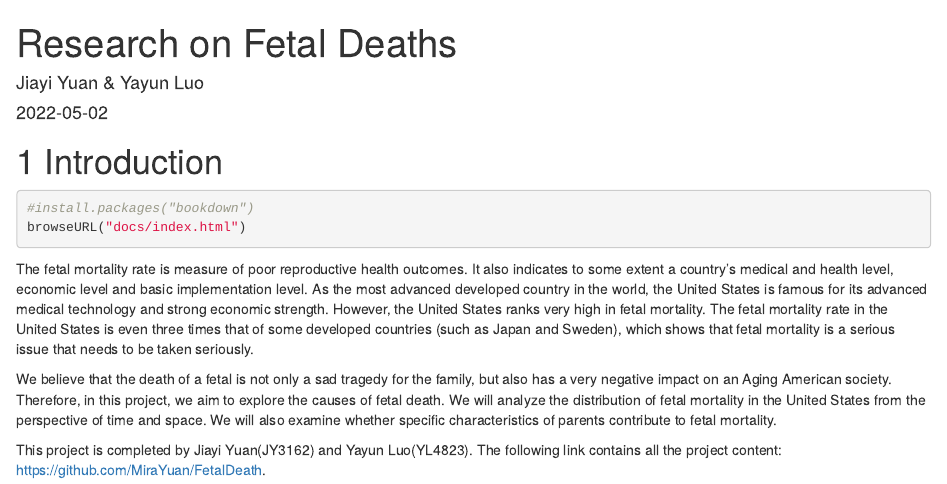
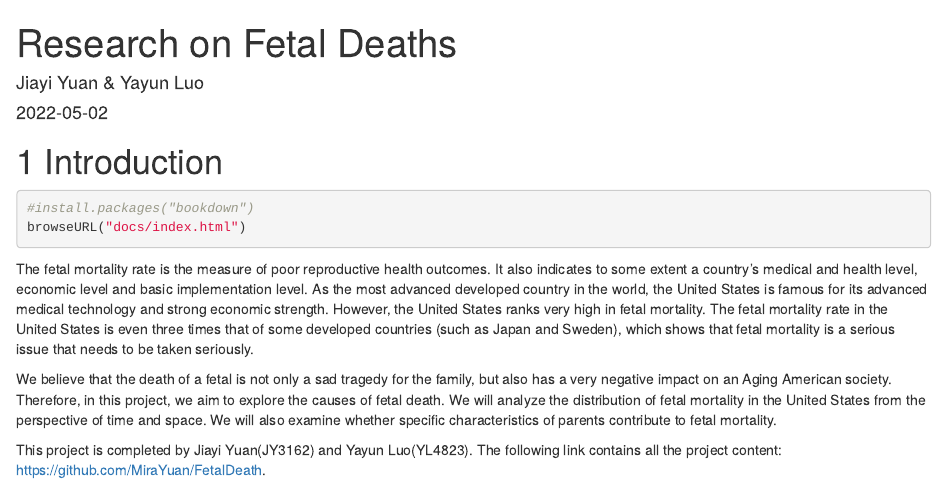
Before and after one commit to MiraYuan/FetalDeath, an R Markdown document (index.Rmd): the page in a window 1100 px wide, from its top. Rendered offline with R 4.5, knitr and Pandoc, with nearby package versions; drawn as R Markdown's standard HTML page in place of the format the file asks for.

Commit message:
05-02 16:32

````diff
--- a/index.Rmd
+++ b/index.Rmd
@@ -12,7 +12,7 @@ site: bookdown::bookdown_site
 browseURL("docs/index.html")
 ```
 
-The fetal mortality rate is measure of poor reproductive health outcomes. It also indicates to some extent a country's medical and health level, economic level and basic implementation level. As the most advanced developed country in the world, the United States is famous for its advanced medical technology and strong economic strength. However, the United States ranks very high in fetal mortality. The fetal mortality rate in the United States is even three times that of some developed countries (such as Japan and Sweden), which shows that fetal mortality is a serious issue that needs to be taken seriously.
+The fetal mortality rate is the measure of poor reproductive health outcomes. It also indicates to some extent a country's medical and health level, economic level and basic implementation level. As the most advanced developed country in the world, the United States is famous for its advanced medical technology and strong economic strength. However, the United States ranks very high in fetal mortality. The fetal mortality rate in the United States is even three times that of some developed countries (such as Japan and Sweden), which shows that fetal mortality is a serious issue that needs to be taken seriously.
 
 
 We believe that the death of a fetal is not only a sad tragedy for the family, but also has a very negative impact on an Aging American society. Therefore, in this project, we aim to explore the causes of fetal death. We will analyze the distribution of fetal mortality in the United States from the perspective of time and space. We will also examine whether specific characteristics of parents contribute to fetal mortality.
````
Also changed, not shown: docs/search_index.json, 1 other file.
